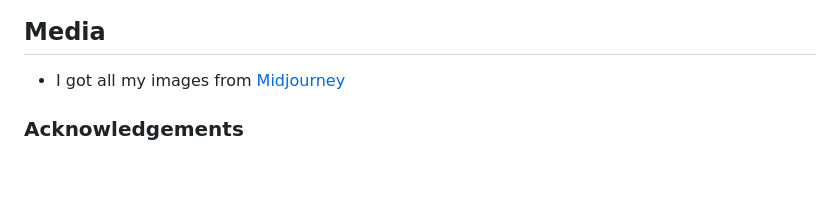
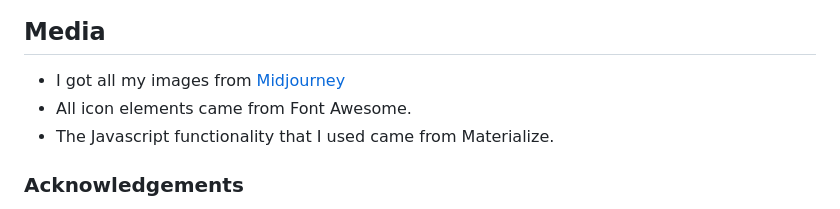
Before and after one commit to JeyAsare/fithub, a Markdown page: README.md, the part around the change. Rendered like a GitHub page; blank space fills up the shorter version.

```diff
--- a/README.md
+++ b/README.md
@@ -280,6 +280,8 @@ You can fork this repository by using the following steps:
 ## Media
 
 - I got all my images from [Midjourney](https://www.midjourney.com/home)
+- All icon elements came from Font Awesome.
+- The Javascript functionality that I used came from Materialize.
 
 ### Acknowledgements
 
```
